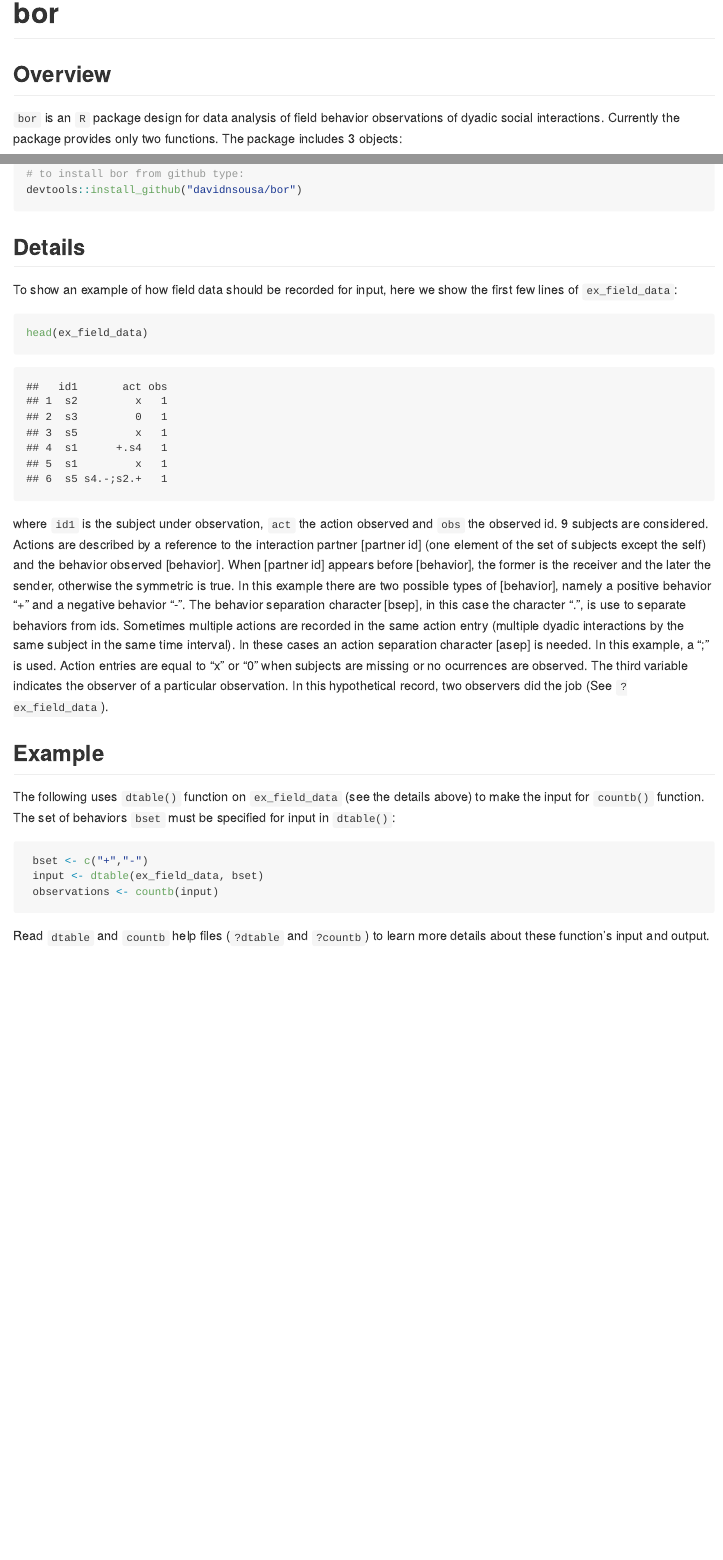
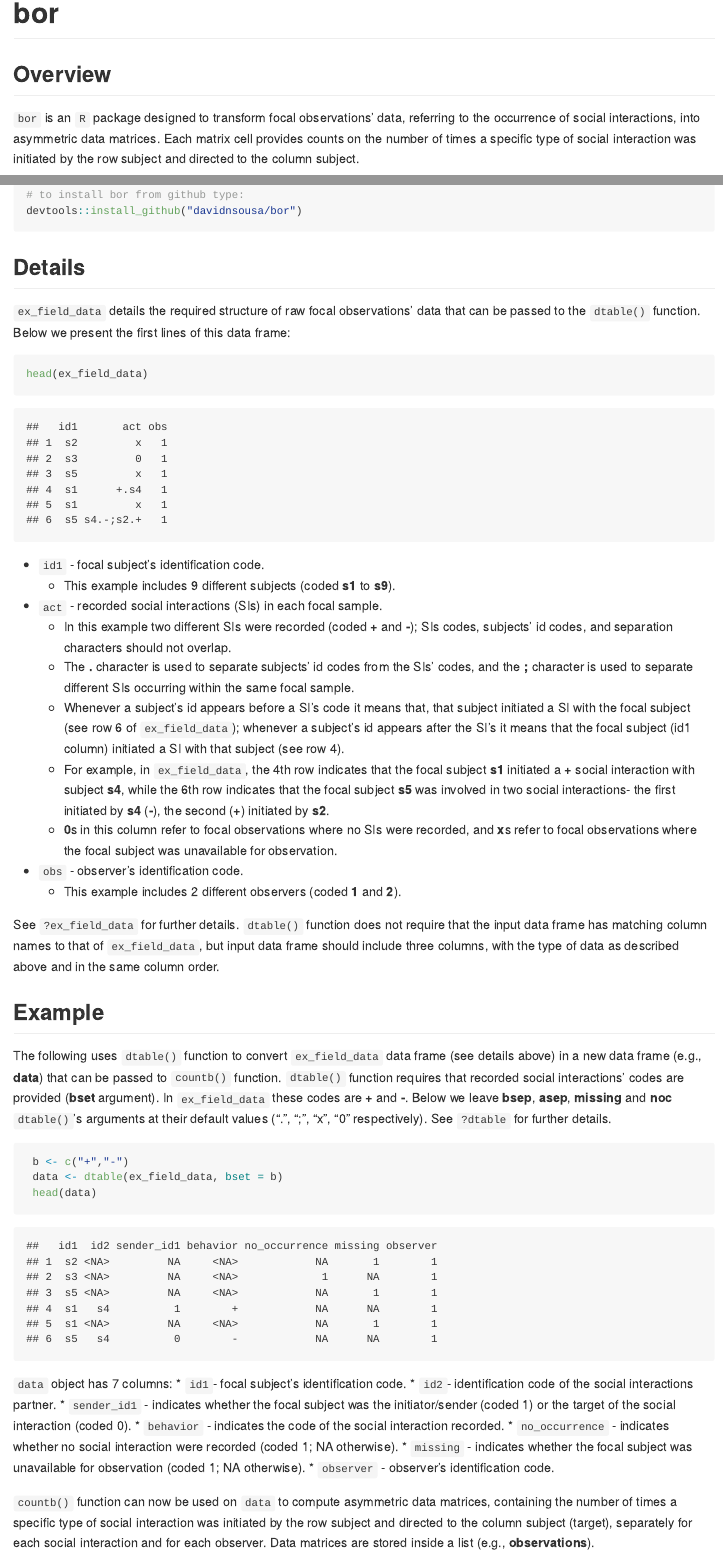
Before and after one commit to davidnsousa/bor, an R Markdown document (README.Rmd): the page in a window 1100 px wide, from its top, and a second part further down, joined at a grey line. Rendered offline with R 4.5, knitr and Pandoc, with nearby package versions.

Commit message:
proposed changes to comments and descriptions

````diff
--- a/R/countb.R
+++ b/R/countb.R
@@ -24,12 +42,14 @@ countb <- function(x){
+  x <- setNames(x,c("id1", "id2", "sender_id1", "behavior", "no_occurrence", "missing", "observer"))
+# get subjects' identfication codes
   ids <- sort(union(unique(x$id1),unique(x$id2)))
-# determine observers identfication codes
+# get observers' identfication codes
   obs <- sort(unique(x$observer))
-# determine set of behaviors
+# identify different types of social interactions recorded
   bset <- sort(unique(x$behavior))
 # determine the number of subjects
   l <- length(ids)
 # initialize empty list to fill with nested lists, one for each observer,
-# containing a set of data frames corresponding to the various behaviors observed
+# containing a set of data frames corresponding to the different types of social interactions recorded
   outL <- list()
 # observers cycle
   for (o in obs){
--- a/R/dtable.R
+++ b/R/dtable.R
@@ -63,10 +97,10 @@ dtable <- function(x, bset, bsep = ".", asep = ";", missing = "x", noc = "0"){
     i = i + 1
   }
 
-# creates an empy data frame, dt, with seven columns,
+# creates an empy data frame, dt, with 7 columns,
 # and with the same number of rows as x data frame
   dt <- setNames(data.frame(matrix(ncol = 7, nrow = size)),
-                 c("id1","id2","sender_id1","behavior","no_ocurrence","missing","observer"))
+                 c("id1","id2","sender_id1","behavior","no_occurrence","missing","observer"))
 
 # for cycle to fill dt data frame
   for (i in 1:size) {
--- a/README.Rmd
+++ b/README.Rmd
@@ -13,5 +13,5 @@ library(bor)
 
 ## Overview
 
-`bor`  is an `R` package design for data analysis of field behavior observations of dyadic social interactions. Currently the package provides only two functions. The package includes 3 objects:
+`bor`  is an `R` package designed to transform focal observations' data, referring to the occurrence of social interactions, into asymmetric data matrices. Each matrix cell provides counts on the number of times a specific type of social interaction was initiated by the row subject and directed to the column subject.
 
@@ -34,22 +41,49 @@ devtools::install_github("davidnsousa/bor")
 
 ## Details
 
-To show an example of how field data should be recorded for input, here we show the first few lines of `ex_field_data`:
+`ex_field_data` details the required structure of raw focal observations' data that can be passed to the `dtable()` function.
+Below we present the first lines of this data frame:
 
 ``` {r, eval = T, echo = T}
 head(ex_field_data)
 ```
 
-where `id1` is the subject under observation, `act` the action observed and `obs` the observed id. 9 subjects are considered. Actions are described by a reference to the interaction partner [partner id] (one element of the set of subjects except the self) and the behavior observed [behavior]. When [partner id] appears before [behavior], the former is the receiver and the later the sender, otherwise the symmetric is true. In this example there are two possible types of [behavior], namely a positive behavior "+" and a negative behavior "-". The behavior separation character [bsep], in this case the character ".", is use to separate behaviors from ids. Sometimes multiple actions are recorded in the same action entry (multiple dyadic interactions by the same subject in the same time interval). In these cases an action separation character [asep] is needed. In this example, a ";" is used. Action entries are equal to "x" or "0" when subjects are missing or no ocurrences are observed. The third variable indicates the observer of a particular observation. In this hypothetical record, two observers did the job (See `?ex_field_data`).
+* `id1` - focal subject's identification code.
+  + This example includes 9 different subjects (coded **s1** to **s9**).
+
+* `act` - recorded social interactions (SIs) in each focal sample.
+  + In this example two different SIs were recorded (coded **+** and **-**); SIs codes, subjects' id codes, and separation characters should not overlap.
+  + The **.** character is used to separate subjects' id codes from the SIs' codes, and the **;** character is used to separate different SIs occurring within the same focal sample.
+  + Whenever a subject's id appears before a SI's code it means that, that subject initiated a SI with the focal subject (see row 6 of `ex_field_data`); whenever a subject's id appears after the SI's it means that the focal subject (id1 column) initiated a SI with that subject (see row 4).
+  + For example, in `ex_field_data`, the 4th row indicates that the focal subject **s1** initiated a **+** social interaction with subject **s4**, while the 6th row indicates that the focal subject **s5** was involved in two social interactions- the first initiated by **s4** (**-**), the second (**+**) initiated by **s2**.
+  + **0**s in this column refer to focal observations where no SIs were recorded, and **x**s refer to focal observations where the focal subject was unavailable for observation.
+
+* `obs` - observer's identification code.
+  + This example includes 2 different observers (coded **1** and **2**).
+
+See `?ex_field_data` for further details.
+`dtable()` function does not require that the input data frame has matching column names to that of `ex_field_data`, but input data frame should include three columns, with the type of data as described above and in the same column order.
+
 
 ## Example
 
-The following uses `dtable()` function on `ex_field_data` (see the details above) to  make the input for `countb()` function. The set of behaviors `bset` must be specified for input in `dtable()`:
+The following uses `dtable()` function to convert `ex_field_data` data frame (see details above) in a new data frame (e.g., **data**) that can be passed to `countb()` function.
+`dtable()` function requires that recorded social interactions' codes are provided (**bset** argument). In `ex_field_data` these codes are **+** and **-**.
+Below we leave **bsep**, **asep**, **missing** and **noc**  `dtable()`'s arguments at their default values (".", ";", "x", "0" respectively). See `?dtable` for further details.
 
 ``` {r}
- bset <- c("+","-")
- input <- dtable(ex_field_data, bset)
- observations <- countb(input)
+ b <- c("+","-")
+ data <- dtable(ex_field_data, bset = b)
+ head(data)
 ```
 
-Read `dtable` and `countb` help files (`?dtable` and `?countb`) to learn more details about these function's input and output.
+`data` object has 7 columns:
+* `id1`- focal subject's identification code.
+* `id2`- identification code of the social interactions partner.
+* `sender_id1` - indicates whether the focal subject was the initiator/sender (coded 1) or the target of the social interaction (coded 0).
+* `behavior` - indicates the code of the social interaction recorded.
+* `no_occurrence` - indicates whether no social interaction were recorded (coded 1; NA otherwise).
+* `missing` - indicates whether the focal subject was unavailable for observation (coded 1; NA otherwise).
+* `observer` - observer's identification code.
+
+`countb()` function can now be used on `data` to compute asymmetric data matrices, containing the number of times a specific type of social interaction was initiated by the row subject and directed to the column subject (target), separately for each social interaction and for each observer. Data matrices are stored inside a list (e.g., **observations**).
````
Also changed, not shown: R/countb.R (46 more changed lines), R/dtable.R (95 more changed lines), README.Rmd (28 more changed lines), 1 other file.
